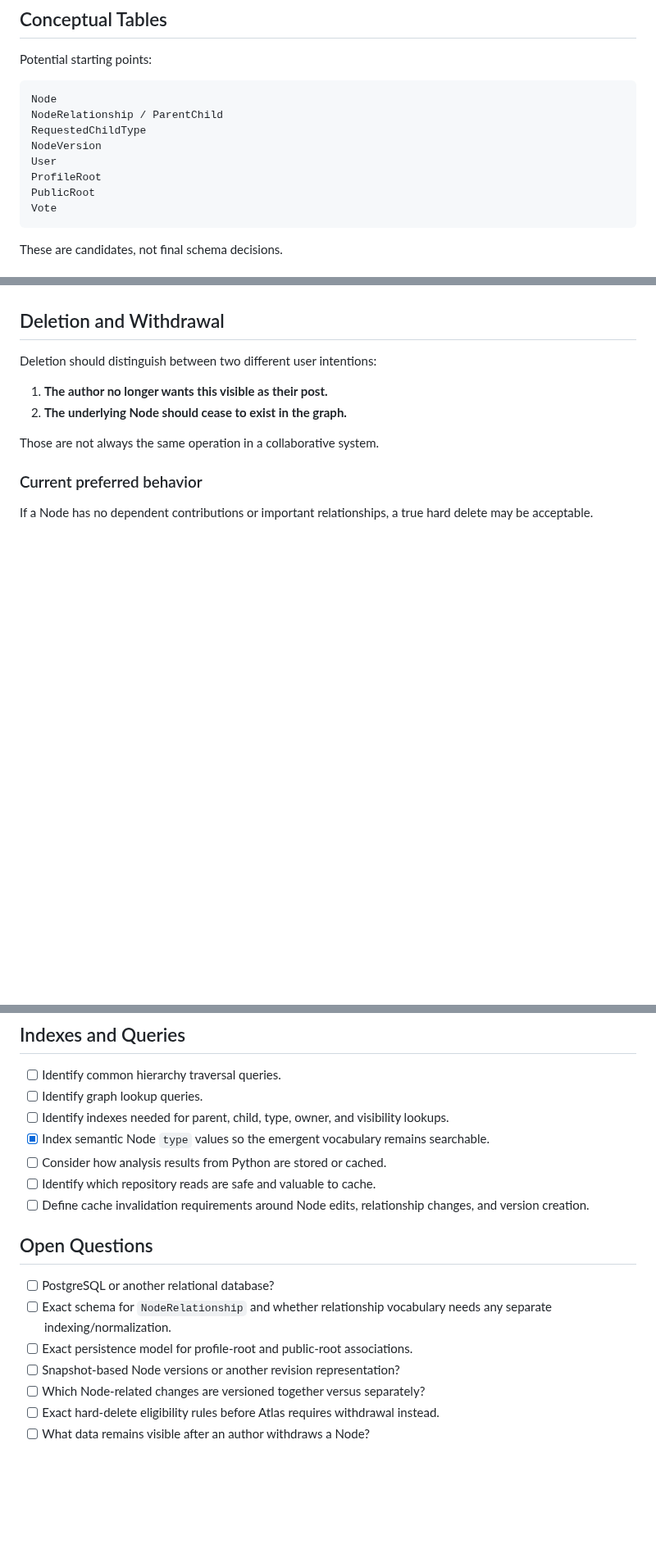
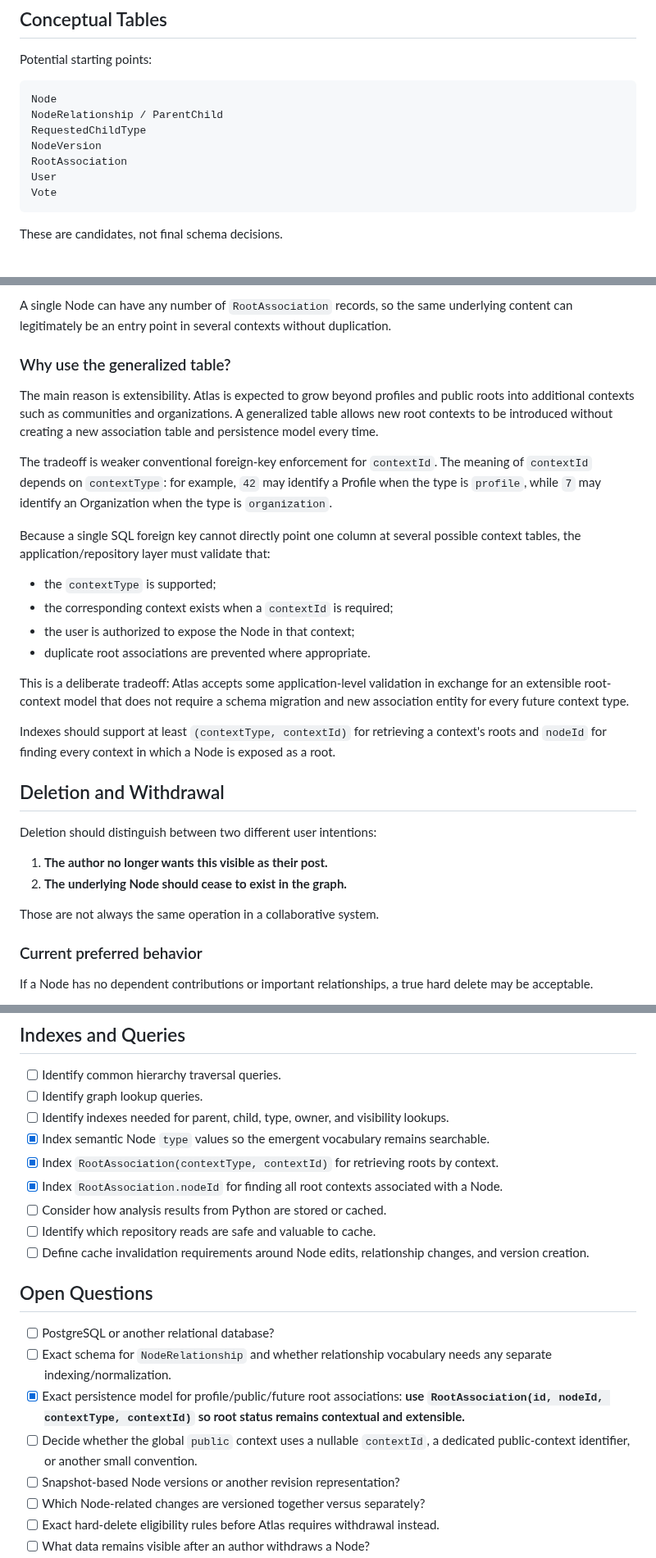
Before and after one commit to williamowen65/Semantic-Zooming-with-Hierarchical-Aggregation, a Markdown page: planning/graph/persistence-model.md, 3 parts joined by grey strips. Shown at 82% size. GitHub-like rendering; blank space fills up the shorter version.

````diff
--- a/planning/graph/persistence-model.md
+++ b/planning/graph/persistence-model.md
@@ -29,9 +30,8 @@ Node
 NodeRelationship / ParentChild
 RequestedChildType
 NodeVersion
+RootAssociation
 User
-ProfileRoot
-PublicRoot
 Vote
 ```
 
@@ -161,3 +228,21 @@ The database represents that shape as several relationship records with the same
+A single Node can have any number of `RootAssociation` records, so the same underlying content can legitimately be an entry point in several contexts without duplication.
+
+### Why use the generalized table?
+
+The main reason is extensibility. Atlas is expected to grow beyond profiles and public roots into additional contexts such as communities and organizations. A generalized table allows new root contexts to be introduced without creating a new association table and persistence model every time.
+
+The tradeoff is weaker conventional foreign-key enforcement for `contextId`. The meaning of `contextId` depends on `contextType`: for example, `42` may identify a Profile when the type is `profile`, while `7` may identify an Organization when the type is `organization`.
+
+Because a single SQL foreign key cannot directly point one column at several possible context tables, the application/repository layer must validate that:
+
+- the `contextType` is supported;
+- the corresponding context exists when a `contextId` is required;
+- the user is authorized to expose the Node in that context;
+- duplicate root associations are prevented where appropriate.
+
+This is a deliberate tradeoff: Atlas accepts some application-level validation in exchange for an extensible root-context model that does not require a schema migration and new association entity for every future context type.
+
+Indexes should support at least `(contextType, contextId)` for retrieving a context's roots and `nodeId` for finding every context in which a Node is exposed as a root.
 
 ## Deletion and Withdrawal
 
@@ -211,6 +296,8 @@ Withdrawal itself should be recorded as part of the durable history so the Node
 - [ ] Identify graph lookup queries.
 - [ ] Identify indexes needed for parent, child, type, owner, and visibility lookups.
 - [x] Index semantic Node `type` values so the emergent vocabulary remains searchable.
+- [x] Index `RootAssociation(contextType, contextId)` for retrieving roots by context.
+- [x] Index `RootAssociation.nodeId` for finding all root contexts associated with a Node.
 - [ ] Consider how analysis results from Python are stored or cached.
 - [ ] Identify which repository reads are safe and valuable to cache.
 - [ ] Define cache invalidation requirements around Node edits, relationship changes, and version creation.
@@ -218,7 +305,8 @@ Withdrawal itself should be recorded as part of the durable history so the Node
 ## Open Questions
 - [ ] PostgreSQL or another relational database?
 - [ ] Exact schema for `NodeRelationship` and whether relationship vocabulary needs any separate indexing/normalization.
-- [ ] Exact persistence model for profile-root and public-root associations.
+- [x] Exact persistence model for profile/public/future root associations: **use `RootAssociation(id, nodeId, contextType, contextId)` so root status remains contextual and extensible.**
+- [ ] Decide whether the global `public` context uses a nullable `contextId`, a dedicated public-context identifier, or another small convention.
 - [ ] Snapshot-based Node versions or another revision representation?
 - [ ] Which Node-related changes are versioned together versus separately?
 - [ ] Exact hard-delete eligibility rules before Atlas requires withdrawal instead.
````
Also changed, not shown: other parts of planning/graph/persistence-model.md (+69 -1 lines).
